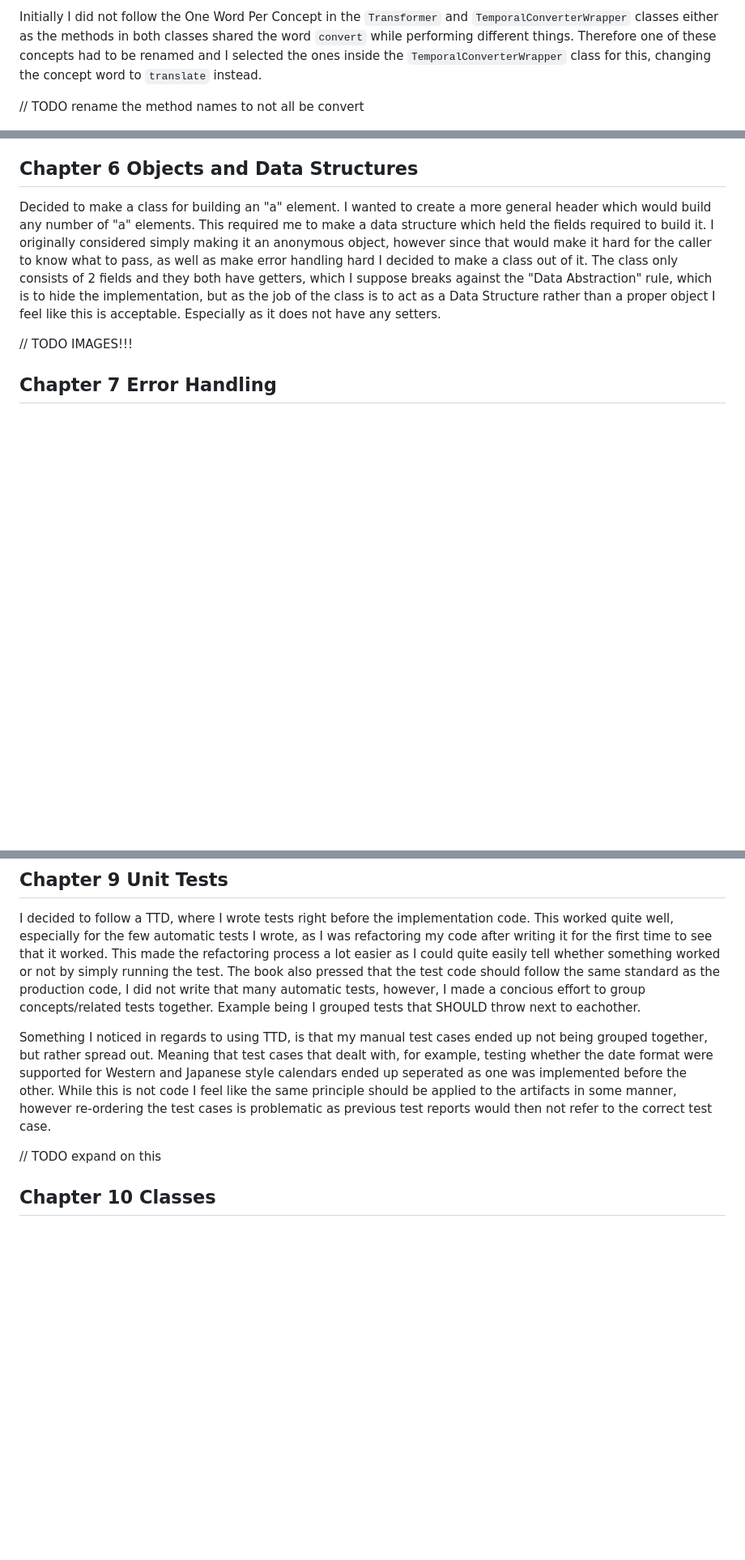
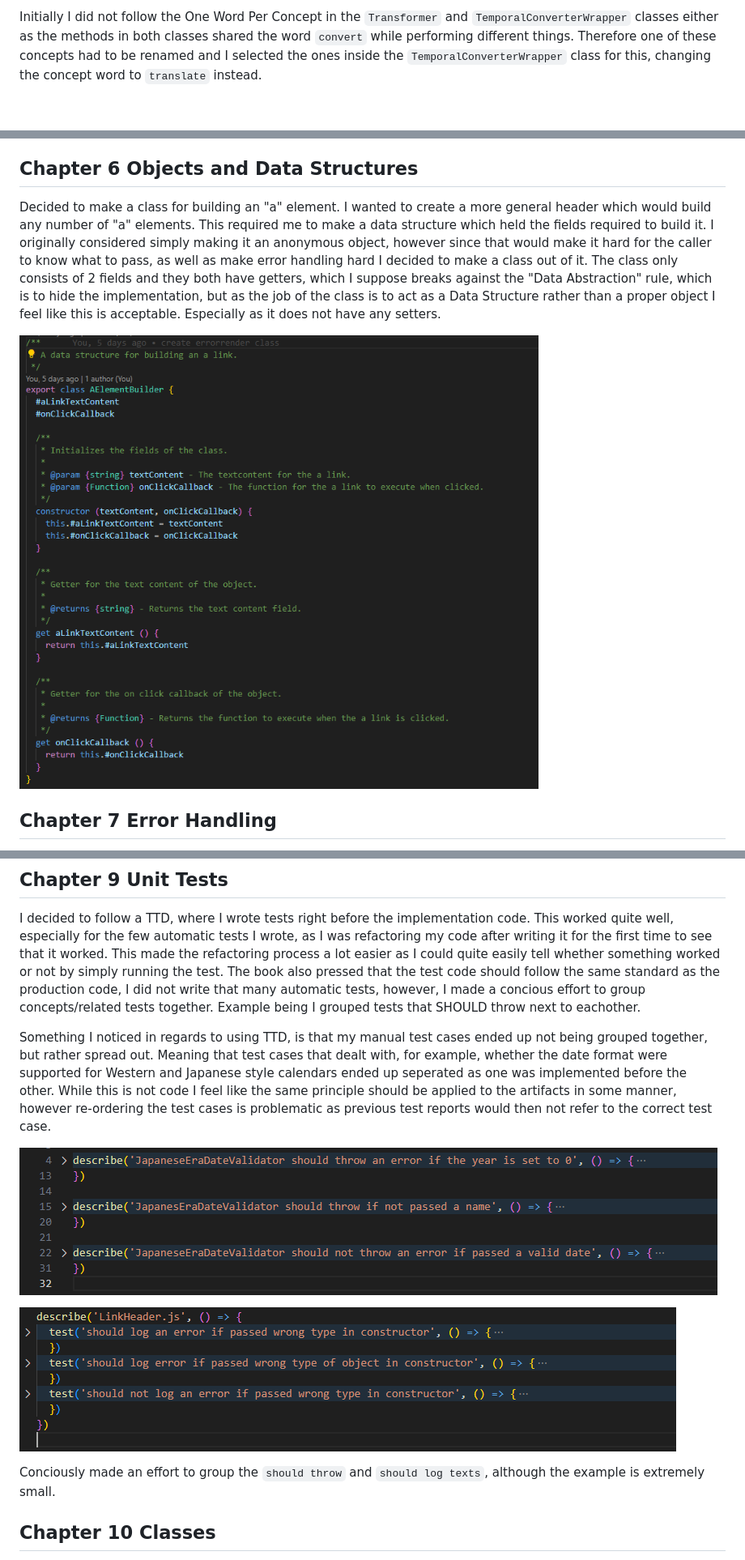
Before and after one commit to IchanP/L3-DateConverter, a Markdown page: docs/reflektion.md, 3 parts joined by grey strips. Shown: that part at 81% size. Drawn GitHub-style; pictures changed too: docs/reportimages/data-structure.png (added), docs/reportimages/grouped-jp-validator.png (added), docs/reportimages/grouped-linkheader.png (added); blank space fills up the shorter version.

```diff
--- a/docs/reflektion.md
+++ b/docs/reflektion.md
@@ -18,8 +18,6 @@
 I've tried to give all my variable names meaningful and unique names, the unique names to make them more searchable. The one place I ran into issues was in the `Transformer` classes where very similar operations are performed with only slight differences, I added some more context to the names as can be seen below however as these specific variables are not likely to be searched for specifically as in this context the algorithm itself is more likely to be of interest rather than the specific variable names, in this regard the method names are aptly named in my opinion as they clearly state the format of date which is being worked on.
 
 Initially I did not follow the One Word Per Concept in the `Transformer` and `TemporalConverterWrapper` classes either as the methods in both classes shared the word `convert` while performing different things. Therefore one of these concepts had to be renamed and I selected the ones inside the `TemporalConverterWrapper` class for this, changing the concept word to `translate` instead.
-
-// TODO rename the method names to not all be convert
 
 ![Good-Names](./reportimages/updated-names.png)
 
@@ -60,7 +68,7 @@ I am aware that JSDOC goes against the superflous comments rule or whatever, how
 
 Decided to make a class for building an "a" element. I wanted to create a more general header which would build any number of "a" elements. This required me to make a data structure which held the fields required to build it. I originally considered simply making it an anonymous object, however since that would make it hard for the caller to know what to pass, as well as make error handling hard I decided to make a class out of it. The class only consists of 2 fields and they both have getters, which I suppose breaks against the "Data Abstraction" rule, which is to hide the implementation, but as the job of the class is to act as a Data Structure rather than a proper object I feel like this is acceptable. Especially as it does not have any setters.
 
-// TODO IMAGES!!!
+![data-structure](./reportimages/data-structure.png)
 
 ## Chapter 7 Error Handling
 
@@ -86,9 +94,13 @@ Date string builder is held as a field in the `TemporalConverterWrapper` class.
 
 I decided to follow a TTD, where I wrote tests right before the implementation code. This worked quite well, especially for the few automatic tests I wrote, as I was refactoring my code after writing it for the first time to see that it worked. This made the refactoring process a lot easier as I could quite easily tell whether something worked or not by simply running the test. The book also pressed that the test code should follow the same standard as the production code, I did not write that many automatic tests, however, I made a concious effort to group concepts/related tests together. Example being I grouped tests that SHOULD throw next to eachother.
 
-Something I noticed in regards to using TTD, is that my manual test cases ended up not being grouped together, but rather spread out. Meaning that test cases that dealt with, for example, testing whether the date format were supported for Western and Japanese style calendars ended up seperated as one was implemented before the other. While this is not code I feel like the same principle should be applied to the artifacts in some manner, however re-ordering the test cases is problematic as previous test reports would then not refer to the correct test case.
+Something I noticed in regards to using TTD, is that my manual test cases ended up not being grouped together, but rather spread out. Meaning that test cases that dealt with, for example, whether the date format were supported for Western and Japanese style calendars ended up seperated as one was implemented before the other. While this is not code I feel like the same principle should be applied to the artifacts in some manner, however re-ordering the test cases is problematic as previous test reports would then not refer to the correct test case.
 
-// TODO expand on this
+![grouped-jp-validator](./reportimages/grouped-jp-validator.png)
+
+![grouped-linkheader](./reportimages/grouped-linkheader.png)
+
+Conciously made an effort to group the `should throw` and `should log texts`, although the example is extremely small.
 
 ## Chapter 10 Classes
 
```
Also changed, not shown: other parts of docs/reflektion.md (+13 -3 lines), docs/reportimages/formatting-rules.png (added), docs/reportimages/informative-comment.png (added), docs/reportimages/ordering-of-methods.png (added), 4 other files.
